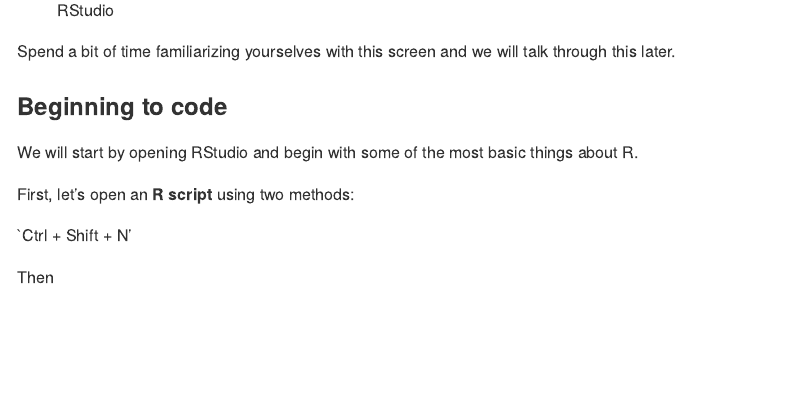
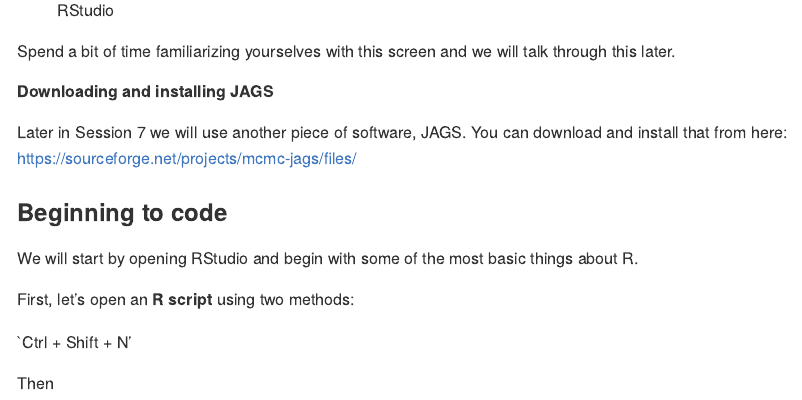
Before and after one commit to dtsh2/data_analyses_bats, an R Markdown document (Session_1_Intro.Rmd): the page in a window 1100 px wide, from 1280 px down. Rendered offline with R 4.5, knitr and Pandoc, with nearby package versions; long lines of code are wrapped.

Commit message:
Add the JAGS download

```diff
--- a/Session_1_Intro.Rmd
+++ b/Session_1_Intro.Rmd
@@ -33,6 +33,10 @@
 ![RStudio](figures/RStudio_screenshot.png)
 
 Spend a bit of time familiarizing yourselves with this screen and we will talk through this later.
+
+##### Downloading and installing JAGS
+
+Later in Session 7 we will use another piece of software, JAGS. You can download and install that from here: https://sourceforge.net/projects/mcmc-jags/files/
 
 ### Beginning to code
 
```
